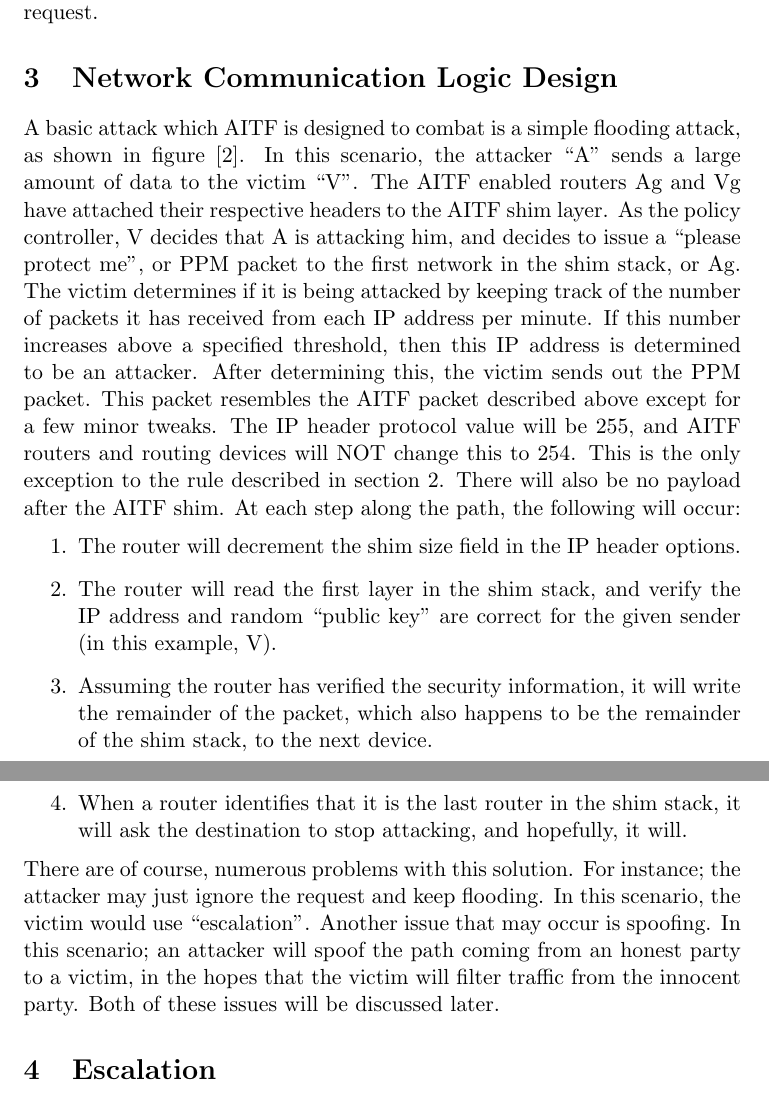
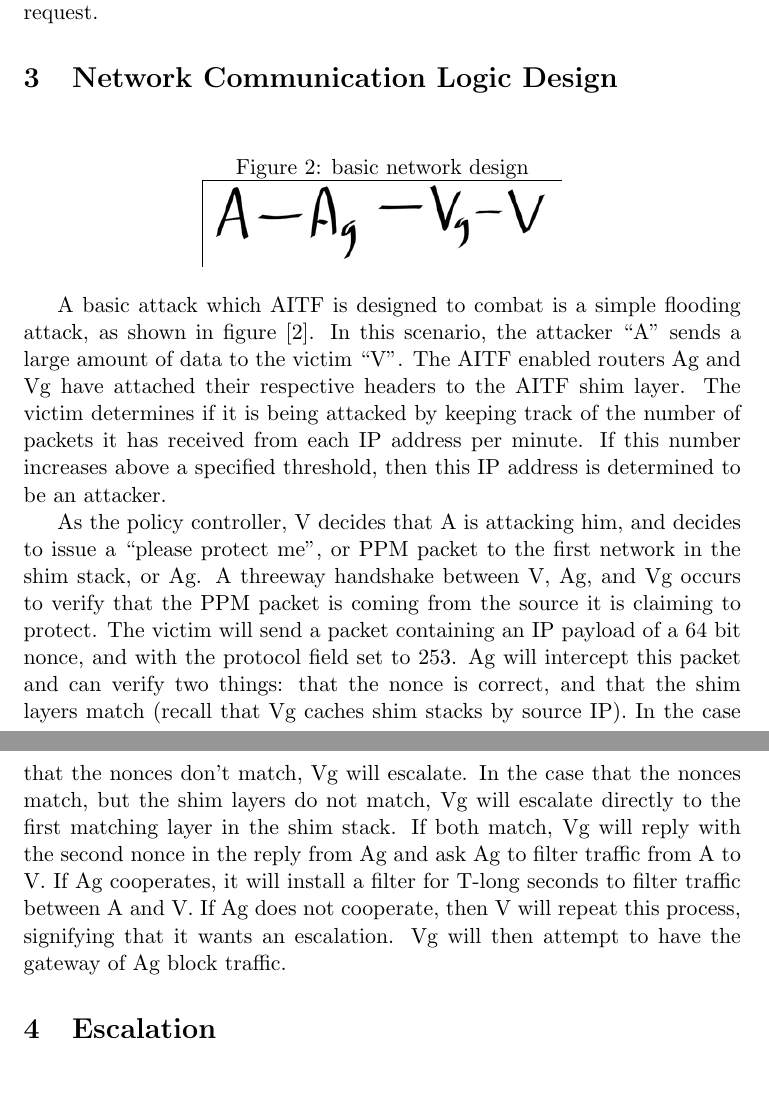
Before and after one commit to tmathmeyer/4404_AITF, a LaTeX document (report/report.tex): two parts of pages 3 and 4 of 5, joined at a grey line, cut so that both start at the same text. Compiled offline with pdfLaTeX.

Commit message:
moved pics around, updated and added figures to tex

```diff
--- a/report/report.tex
+++ b/report/report.tex
@@ -2,6 +2,8 @@
 
 \usepackage{extramarks}
 \usepackage{listings}
+\usepackage{graphicx}
+\graphicspath{ {img/} }
 
 \title{\textbf{AITF Implementation Design Document}}
 \author{Nick Muesch, Nick Kalamvokis, Ted Meyer}
@@ -36,14 +42,14 @@ Clients such as V, H, and A will also strip the AITF shim layer by calculating i
 
 
 \section{Network Communication Logic Design}
-A basic attack which AITF is designed to combat is a simple flooding attack, as shown in figure [2]. In this scenario, the attacker “A” sends a large amount of data to the victim “V”. The AITF enabled routers Ag and Vg have attached their respective headers to the AITF shim layer. As the policy controller, V decides that A is attacking him, and decides to issue a “please protect me”, or PPM packet to the first network in the shim stack, or Ag.  The victim determines if it is being attacked by keeping track of the number of packets it has received from each IP address per minute. If this number increases above a specified threshold, then this IP address is determined to be an attacker. After determining this, the victim sends out the PPM packet.  This packet resembles the AITF packet described above except for a few minor tweaks. The IP header protocol value will be 255, and AITF routers and routing devices will NOT change this to 254. This is the only exception to the rule described in section 2. There will also be no payload after the AITF shim. At each step along the path, the following will occur:
-\begin{enumerate}
-	\item The router will decrement the shim size field in the IP header options.
-	\item The router will read the first layer in the shim stack, and verify the IP address and random “public key” are correct for the given sender (in this example, V).
-	\item Assuming the router has verified the security information, it will write the remainder of the packet, which also happens to be the remainder of the shim stack, to the next device.
-	\item When a router identifies that it is the last router in the shim stack, it will ask the destination to stop attacking, and hopefully, it will.
-\end{enumerate}
-There are of course, numerous problems with this solution. For instance; the attacker may just ignore the request and keep flooding. In this scenario, the victim would use “escalation”. Another issue that may occur is spoofing. In this scenario; an attacker will spoof the path coming from an honest party to a victim, in the hopes that the victim will filter traffic from the innocent party. Both of these issues will be discussed later.
+\begin{figure}[h!]
+  \caption{basic network design}
+  \centering
+    \includegraphics[width=0.5\textwidth]{basic}
+\end{figure}
+A basic attack which AITF is designed to combat is a simple flooding attack, as shown in figure [2]. In this scenario, the attacker “A” sends a large amount of data to the victim “V”. The AITF enabled routers Ag and Vg have attached their respective headers to the AITF shim layer. The victim determines if it is being attacked by keeping track of the number of packets it has received from each IP address per minute. If this number increases above a specified threshold, then this IP address is determined to be an attacker.
+
+As the policy controller, V decides that A is attacking him, and decides to issue a “please protect me”, or PPM packet to the first network in the shim stack, or Ag. A threeway handshake between V, Ag, and Vg occurs to verify that the PPM packet is coming from the source it is claiming to protect. The victim will send a packet containing an IP payload of a 64 bit nonce, and with the protocol field set to 253. Ag will intercept this packet and can verify two things: that the nonce is correct, and that the shim layers match (recall that Vg caches shim stacks by source IP). In the case that the nonces don’t match, Vg will escalate. In the case that the nonces match, but the shim layers do not match, Vg will escalate directly to the first matching layer in the shim stack. If both match, Vg will reply with the second nonce in the reply from Ag and ask Ag to filter traffic from A to V. If Ag cooperates, it will install a filter for T-long seconds to filter traffic between A and V. If Ag does not cooperate, then V will repeat this process, signifying that it wants an escalation. Vg will then attempt to have the gateway of Ag block traffic.
 
 
 \section{Escalation}
```
Also changed, not shown: report/img/basic.png (added), report/img/network.png (renamed from report/network.png), report/img/network.svg (renamed from report/network.svg), report/report.tex (6 more changed lines).
